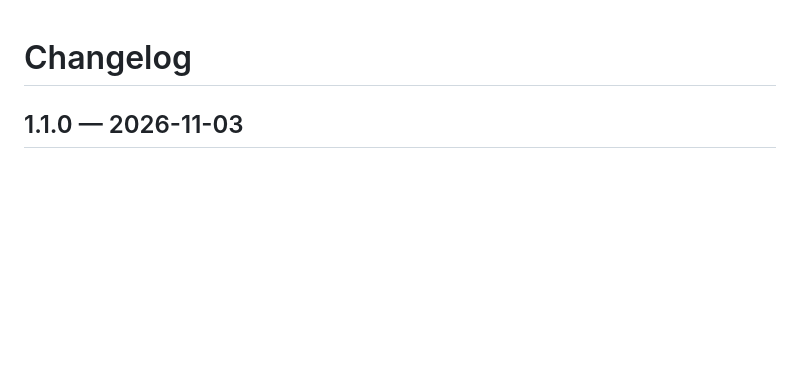
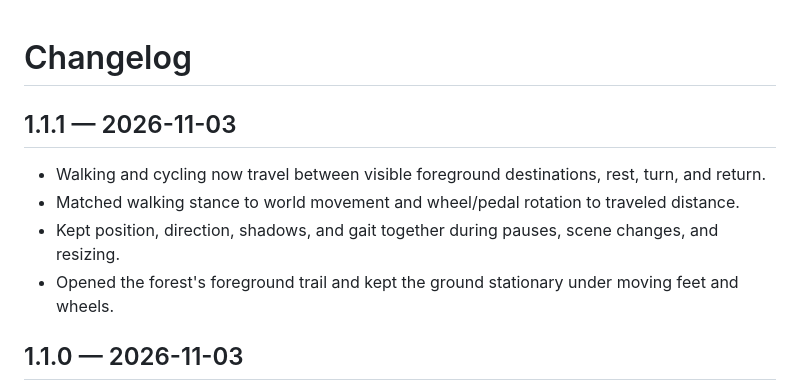
Before and after one commit to jurek-zsl/claudefm, a Markdown page: CHANGELOG.md, the part around the change. GitHub-like rendering; blank space fills up the shorter version.

Commit message:
Move Clawd through walking and cycling scenes for 1.1.1

```diff
--- a/CHANGELOG.md
+++ b/CHANGELOG.md
@@ -1,4 +1,11 @@
 # Changelog
+
+## 1.1.1 — 2026-11-03
+
+- Walking and cycling now travel between visible foreground destinations, rest, turn, and return.
+- Matched walking stance to world movement and wheel/pedal rotation to traveled distance.
+- Kept position, direction, shadows, and gait together during pauses, scene changes, and resizing.
+- Opened the forest's foreground trail and kept the ground stationary under moving feet and wheels.
 
 ## 1.1.0 — 2026-11-03
 
```
Also changed, not shown: CONTRIBUTING.md (+2 -2 lines), README.md (+2 -2 lines), docs/assets/demo.gif, docs/assets/scenes.png, 8 other files.
